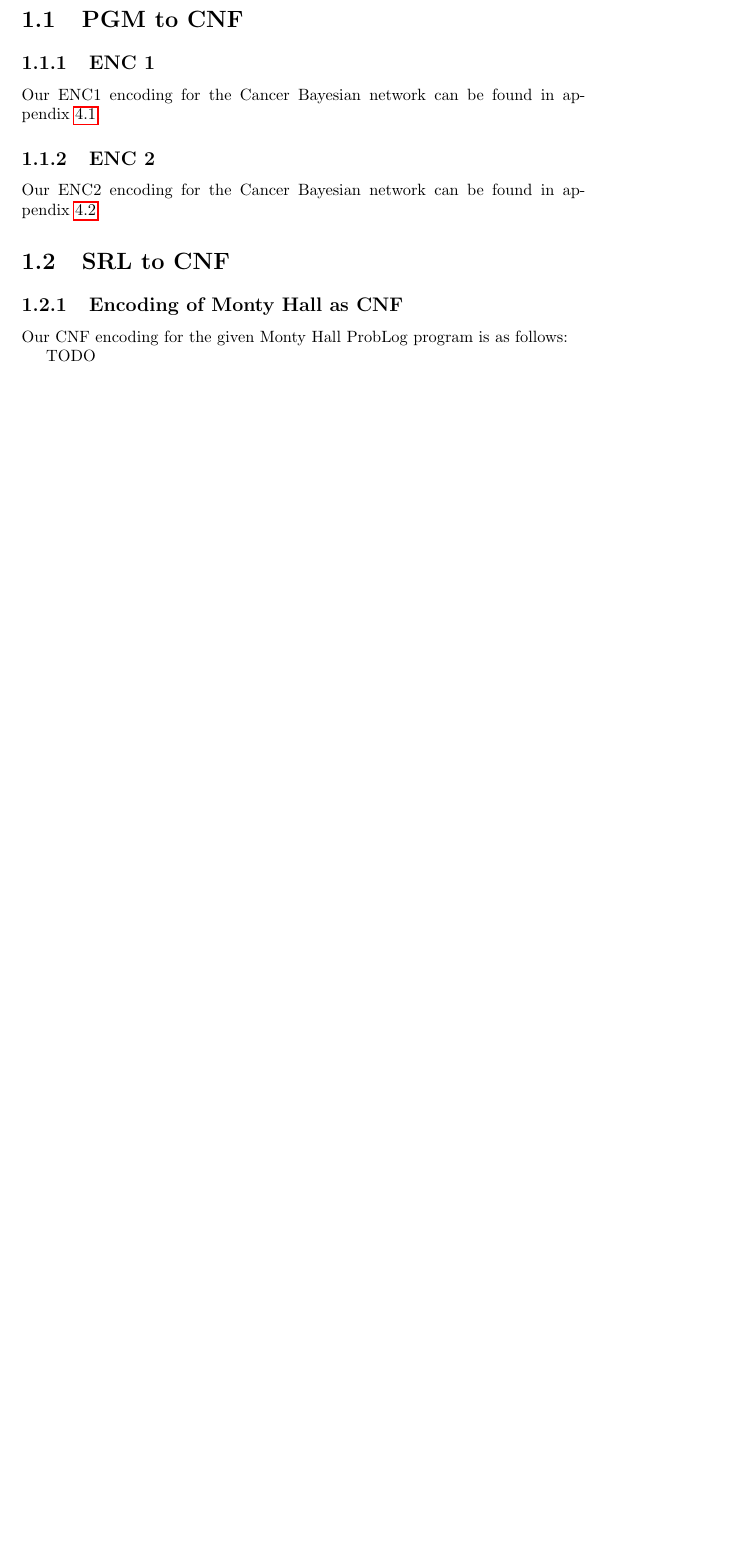
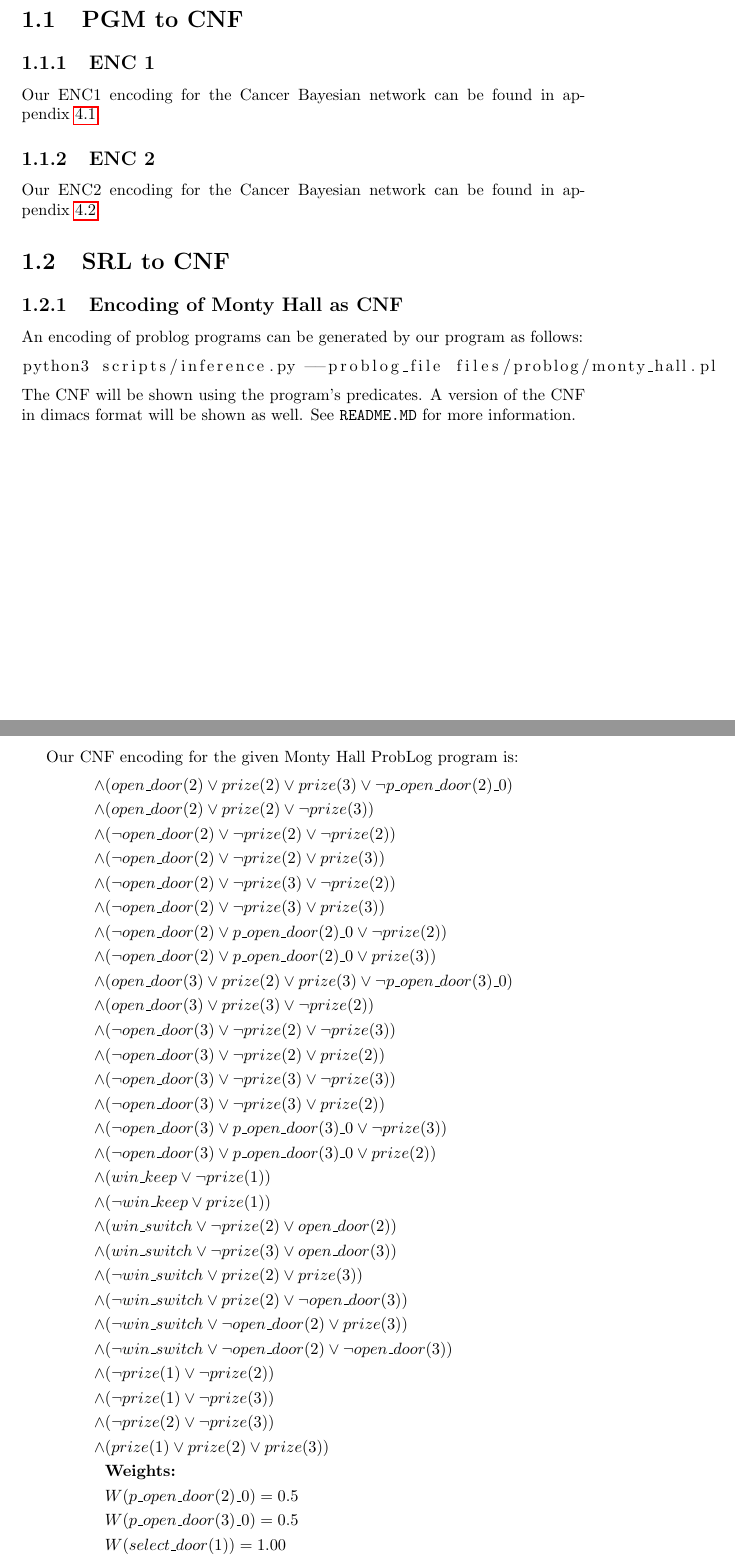
Before and after one commit to ZuoMatthew/ma2-csai-probabilistic-programming, a LaTeX document (solutions/report.tex, which reads solutions/chapter-1.tex): part of page 2 of 14 before the commit and two parts of pages 2 and 3 of 15 after it, the two joined at a grey line, cut so that both start at the same text, the shorter picture padded with empty space. Compiled offline with pdfLaTeX.

Commit message:
Added 1.2 in report and updated  first page

```diff
--- a/solutions/chapter-1.tex
+++ b/solutions/chapter-1.tex
@@ -10,9 +10,56 @@ Our ENC2 encoding for the Cancer Bayesian network can be found in appendix~\ref{
 
 \section{SRL to CNF}
 \subsection{Encoding of Monty Hall as CNF}
-Our CNF encoding for the given Monty Hall ProbLog program is as follows:
+An encoding of problog programs can be generated by our program as follows:
+\begin{lstlisting}
+python3 scripts/inference.py --problog_file files/problog/monty_hall.pl
+\end{lstlisting}
+The CNF will be shown using the program's predicates. A version of the CNF in dimacs format will be shown as well.
+See \texttt{README.MD} for more information.
 
-TODO
+Our CNF encoding for the given Monty Hall ProbLog program is:
+\begin{align*}
+    \land & (open\_door(2) \lor prize(2) \lor prize(3) \lor \neg p\_open\_door(2)\_0) \\
+    \land & (open\_door(2) \lor prize(2) \lor \neg prize(3))                          \\
+    \land & (\neg open\_door(2) \lor \neg prize(2) \lor \neg prize(2))                \\
+    \land & (\neg open\_door(2) \lor \neg prize(2) \lor prize(3))                     \\
+    \land & (\neg open\_door(2) \lor \neg prize(3) \lor \neg prize(2))                \\
+    \land & (\neg open\_door(2) \lor \neg prize(3) \lor prize(3))                     \\
+    \land & (\neg open\_door(2) \lor p\_open\_door(2)\_0 \lor \neg prize(2))          \\
+    \land & (\neg open\_door(2) \lor p\_open\_door(2)\_0 \lor prize(3))               \\
+    \land & (open\_door(3) \lor prize(2) \lor prize(3) \lor \neg p\_open\_door(3)\_0) \\
+    \land & (open\_door(3) \lor prize(3) \lor \neg prize(2))                          \\
+    \land & (\neg open\_door(3) \lor \neg prize(2) \lor \neg prize(3))                \\
+    \land & (\neg open\_door(3) \lor \neg prize(2) \lor prize(2))                     \\
+    \land & (\neg open\_door(3) \lor \neg prize(3) \lor \neg prize(3))                \\
+    \land & (\neg open\_door(3) \lor \neg prize(3) \lor prize(2))                     \\
+    \land & (\neg open\_door(3) \lor p\_open\_door(3)\_0 \lor \neg prize(3))          \\
+    \land & (\neg open\_door(3) \lor p\_open\_door(3)\_0 \lor prize(2))               \\
+    \land & (win\_keep \lor \neg prize(1))                                            \\
+    \land & (\neg win\_keep \lor prize(1))                                            \\
+    \land & (win\_switch \lor \neg prize(2) \lor open\_door(2))                       \\
+    \land & (win\_switch \lor \neg prize(3) \lor open\_door(3))                       \\
+    \land & (\neg win\_switch \lor prize(2) \lor prize(3))                            \\
+    \land & (\neg win\_switch \lor prize(2) \lor \neg open\_door(3))                  \\
+    \land & (\neg win\_switch \lor \neg open\_door(2) \lor prize(3))                  \\
+    \land & (\neg win\_switch \lor \neg open\_door(2) \lor \neg open\_door(3))        \\
+    \land & (\neg prize(1) \lor \neg prize(2))                                        \\
+    \land & (\neg prize(1) \lor \neg prize(3))                                        \\
+    \land & (\neg prize(2) \lor \neg prize(3))                                        \\
+    \land & (prize(1) \lor prize(2) \lor prize(3))\\
+    & \textbf{Weights:}             \\
+    & W(p\_open\_door(2)\_0) = 0.5 \\
+    & W(p\_open\_door(3)\_0) = 0.5 \\
+    & W(select\_door(1)) = 1.00    \\
+    & W(prize(1)) = 0.33           \\
+    & W(prize(2)) = 0.33           \\
+    & W(prize(3)) = 0.33           \\
+    & W(open\_door(2)) = 1.00      \\
+    & W(open\_door(3)) = 1.00      \\
+    & W(win\_keep) = 1.00          \\
+    & W(win\_switch) = 1.00        \\
+\end{align*}
+
 
 \section{Weighted Model Counting}
 \subsection{Weighted model counters on above CNFs}
--- a/solutions/report.tex
+++ b/solutions/report.tex
@@ -6,13 +6,14 @@
 \usepackage{graphicx}
 \usepackage{float}
 \usepackage{hyperref}
+\usepackage{listings}
 
 \titleformat{\chapter}[display]
   {\normalfont\bfseries}{}{0pt}{\Huge}
 
 %opening
-\title{Inference for SRL}
-\author{Armin Halilovic \& Thierry Deruyttere (r0660485)}
+\title{Capita Selecta AI - Probabilistic Programming\\Inference for SRL}
+\author{Thierry Deruyttere (r0660485) \& Armin Halilovic (r0679689) }
 
 \begin{document}
 
```
Also changed, not shown: solutions/report.pdf, solutions/report.tex (2 more changed lines), 1 other file.
